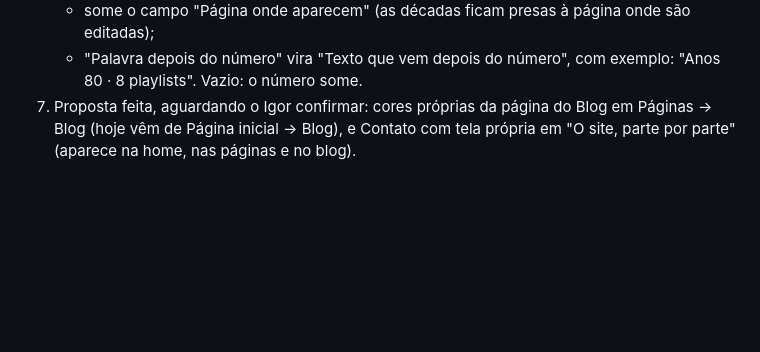
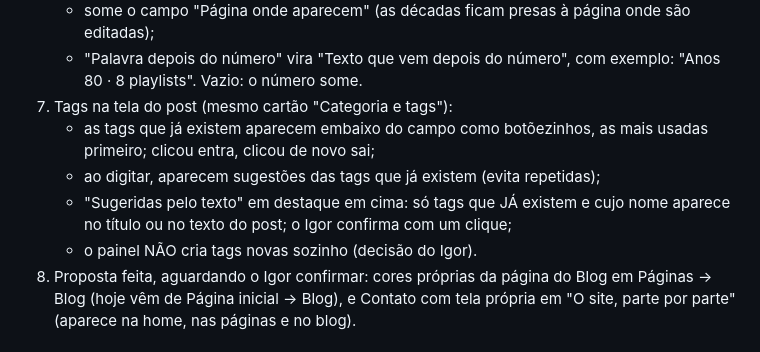
Before and after one commit to igorjornal/arquivosapucai, a Markdown page: PENDENCIAS.md, the part around the change. GitHub-like rendering; blank space fills up the shorter version.

Commit message:
Pendências: tags com botões, sugestões e sugeridas pelo texto
Co-Authored-By: Claude Opus 5.5 <noreply@anthropic.com>
Claude-Session: https://claude.ai/code/session_01BMWtRbQTBGTv7QvCQcFm1z

```diff
--- a/PENDENCIAS.md
+++ b/PENDENCIAS.md
@@ -49,6 +49,11 @@ Feito: título e texto da página /blog editáveis em Páginas → Blog (com fon
    - sai do menu lateral o item "Página de Playlists"; o endereço antigo leva para a página Playlists em Páginas;
    - some o campo "Página onde aparecem" (as décadas ficam presas à página onde são editadas);
    - "Palavra depois do número" vira "Texto que vem depois do número", com exemplo: "Anos 80 · 8 playlists". Vazio: o número some.
+8. Tags na tela do post (mesmo cartão "Categoria e tags"):
+   - as tags que já existem aparecem embaixo do campo como botõezinhos, as mais usadas primeiro; clicou entra, clicou de novo sai;
+   - ao digitar, aparecem sugestões das tags que já existem (evita repetidas);
+   - "Sugeridas pelo texto" em destaque em cima: só tags que JÁ existem e cujo nome aparece no título ou no texto do post; o Igor confirma com um clique;
+   - o painel NÃO cria tags novas sozinho (decisão do Igor).
 2. Proposta feita, aguardando o Igor confirmar: cores próprias da página do Blog em Páginas → Blog (hoje vêm de Página inicial → Blog), e Contato com tela própria em "O site, parte por parte" (aparece na home, nas páginas e no blog).
 
 ## A resolver
```
